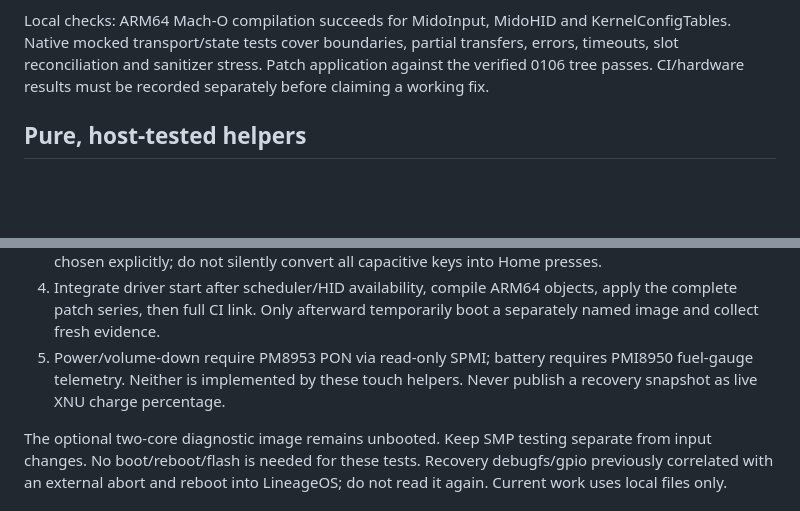
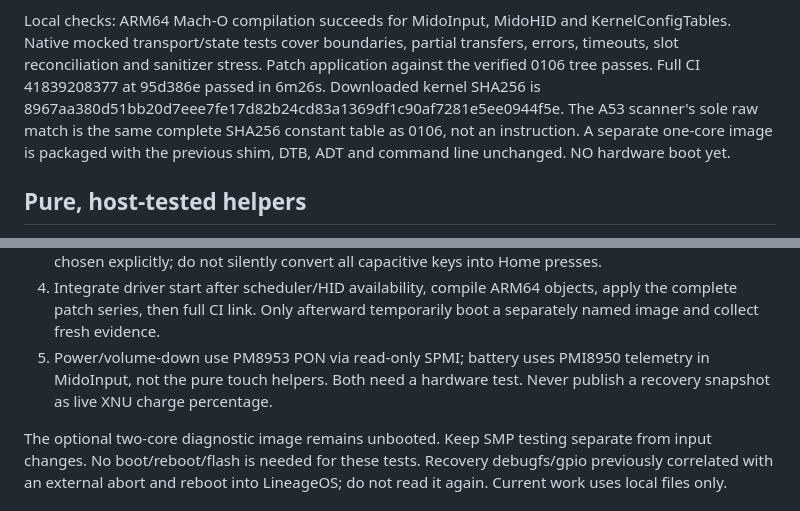
Before and after one commit to understandablepeople/mido-xnu-build-public, a Markdown page: mido/notes/input-ft5435.md, 2 parts joined by grey strips. Drawn GitHub-style; blank space fills up the shorter version.

Commit message:
docs: record 0107 CI success and hardware test gate

```diff
--- a/mido/notes/input-ft5435.md
+++ b/mido/notes/input-ft5435.md
@@ -35,8 +35,12 @@ SMP remains cpus=1; eMMC retry and repaired on-device root remain unchanged.
 Local checks: ARM64 Mach-O compilation succeeds for MidoInput, MidoHID and
 KernelConfigTables. Native mocked transport/state tests cover boundaries,
 partial transfers, errors, timeouts, slot reconciliation and sanitizer stress.
-Patch application against the verified 0106 tree passes. CI/hardware results
-must be recorded separately before claiming a working fix.
+Patch application against the verified 0106 tree passes. Full CI 41839208377
+at 95d386e passed in 6m26s. Downloaded kernel SHA256 is
+8967aa380d51bb20d7eee7fe17d82b24cd83a1369df1c90af7281e5ee0944f5e.
+The A53 scanner's sole raw match is the same complete SHA256 constant table
+as 0106, not an instruction. A separate one-core image is packaged with the
+previous shim, DTB, ADT and command line unchanged. NO hardware boot yet.
 
 ## Pure, host-tested helpers
 
@@ -80,9 +84,9 @@ Run from Linux/WSL:
 4. Integrate driver start after scheduler/HID availability, compile ARM64
    objects, apply the complete patch series, then full CI link. Only afterward
    temporarily boot a separately named image and collect fresh evidence.
-5. Power/volume-down require PM8953 PON via read-only SPMI; battery requires
-   PMI8950 fuel-gauge telemetry. Neither is implemented by these touch helpers.
-   Never publish a recovery snapshot as live XNU charge percentage.
+5. Power/volume-down use PM8953 PON via read-only SPMI; battery uses PMI8950
+   telemetry in MidoInput, not the pure touch helpers. Both need a hardware
+   test. Never publish a recovery snapshot as live XNU charge percentage.
 
 The optional two-core diagnostic image remains unbooted. Keep SMP testing
 separate from input changes. No boot/reboot/flash is needed for these tests.
```
